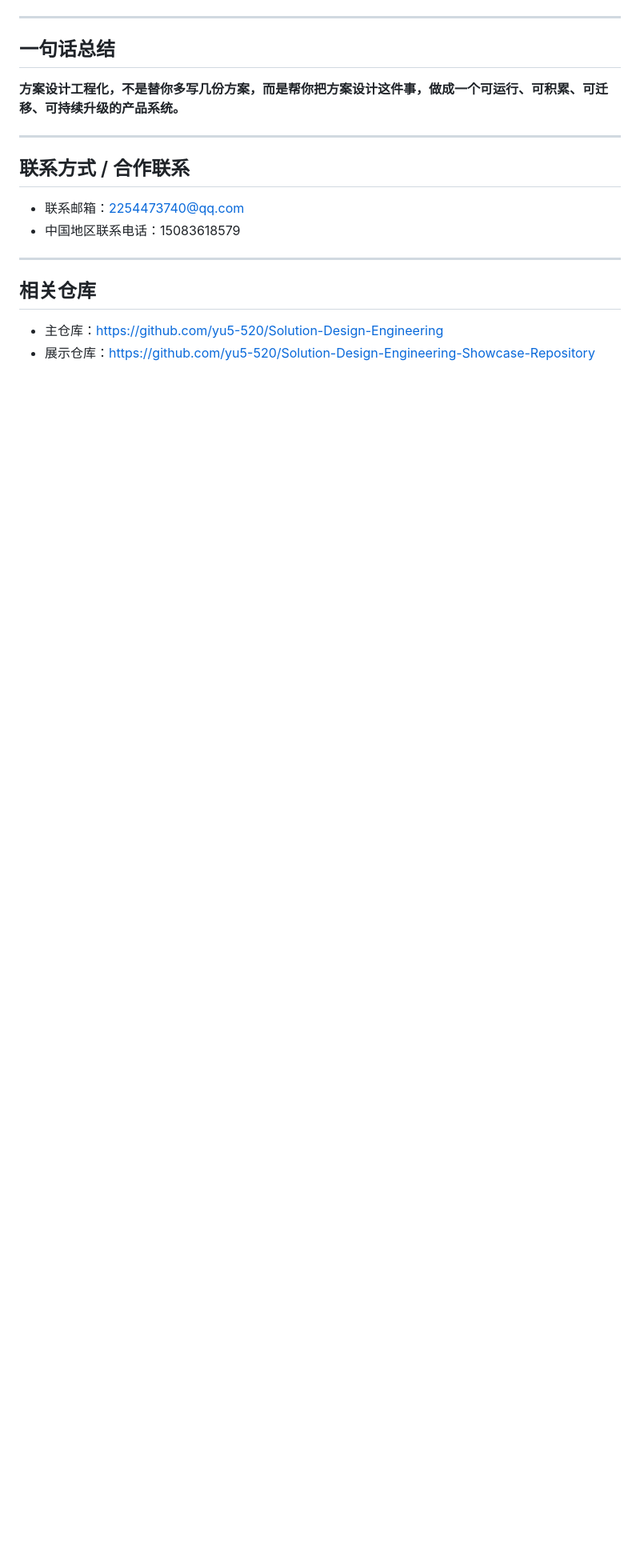
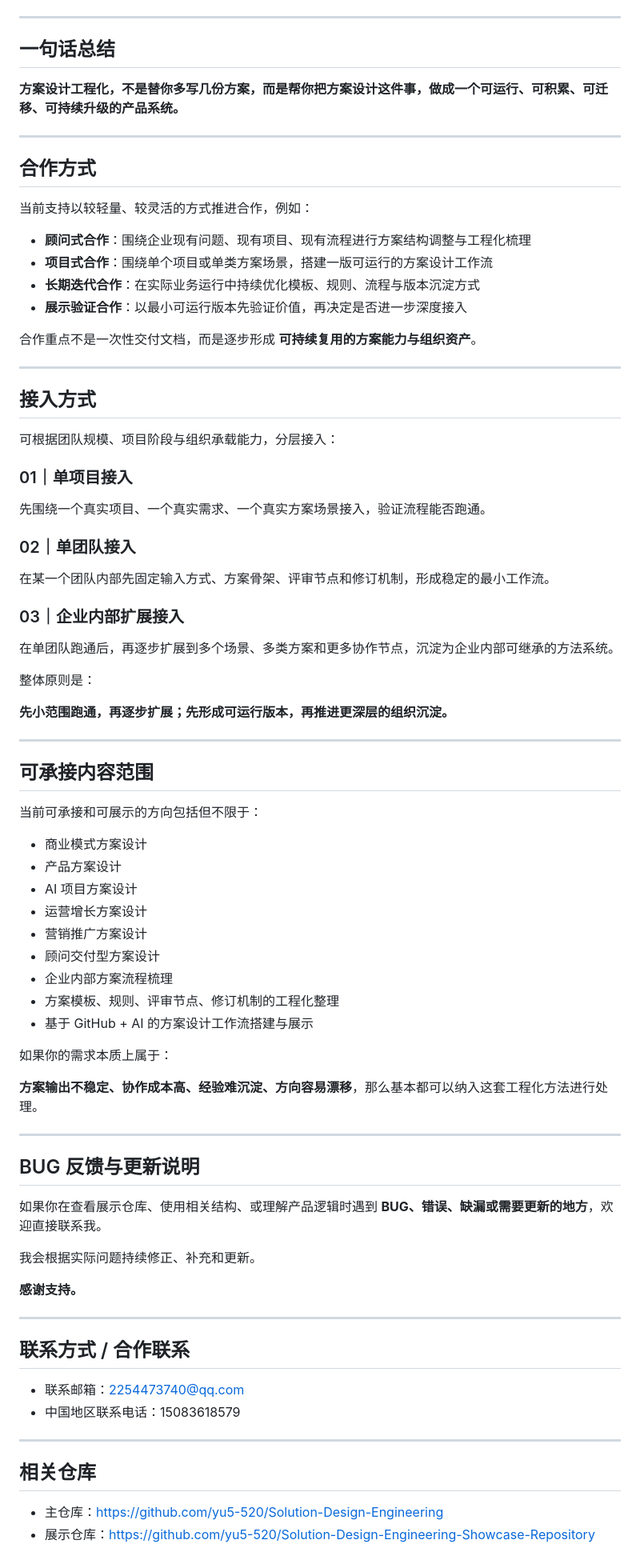
Before and after one commit to yu5-520/Solution-Design-Engineering-Showcase-Repository, a Markdown page: README.md, the part around the change. Shown at 80% size. GitHub-like rendering; blank space fills up the shorter version.

Commit message:
Add collaboration, onboarding, scope, and bug contact sections to README

```diff
--- a/README.md
+++ b/README.md
@@ -240,6 +240,68 @@
 
 ---
 
+## 合作方式
+
+当前支持以较轻量、较灵活的方式推进合作，例如：
+
+- **顾问式合作**：围绕企业现有问题、现有项目、现有流程进行方案结构调整与工程化梳理
+- **项目式合作**：围绕单个项目或单类方案场景，搭建一版可运行的方案设计工作流
+- **长期迭代合作**：在实际业务运行中持续优化模板、规则、流程与版本沉淀方式
+- **展示验证合作**：以最小可运行版本先验证价值，再决定是否进一步深度接入
+
+合作重点不是一次性交付文档，而是逐步形成 **可持续复用的方案能力与组织资产**。
+
+---
+
+## 接入方式
+
+可根据团队规模、项目阶段与组织承载能力，分层接入：
+
+### 01｜单项目接入
+先围绕一个真实项目、一个真实需求、一个真实方案场景接入，验证流程能否跑通。
+
+### 02｜单团队接入
+在某一个团队内部先固定输入方式、方案骨架、评审节点和修订机制，形成稳定的最小工作流。
+
+### 03｜企业内部扩展接入
+在单团队跑通后，再逐步扩展到多个场景、多类方案和更多协作节点，沉淀为企业内部可继承的方法系统。
+
+整体原则是：
+
+**先小范围跑通，再逐步扩展；先形成可运行版本，再推进更深层的组织沉淀。**
+
+---
+
+## 可承接内容范围
+
+当前可承接和可展示的方向包括但不限于：
+
+- 商业模式方案设计
+- 产品方案设计
+- AI 项目方案设计
+- 运营增长方案设计
+- 营销推广方案设计
+- 顾问交付型方案设计
+- 企业内部方案流程梳理
+- 方案模板、规则、评审节点、修订机制的工程化整理
+- 基于 GitHub + AI 的方案设计工作流搭建与展示
+
+如果你的需求本质上属于：
+
+**方案输出不稳定、协作成本高、经验难沉淀、方向容易漂移**，那么基本都可以纳入这套工程化方法进行处理。
+
+---
+
+## BUG 反馈与更新说明
+
+如果你在查看展示仓库、使用相关结构、或理解产品逻辑时遇到 **BUG、错误、缺漏或需要更新的地方**，欢迎直接联系我。
+
+我会根据实际问题持续修正、补充和更新。
+
+**感谢支持。**
+
+---
+
 ## 联系方式 / 合作联系
 
 - 联系邮箱：2254473740@qq.com
```
